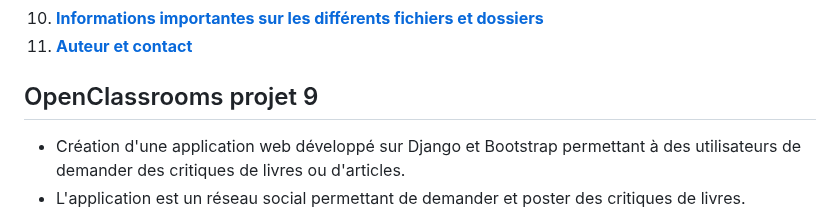
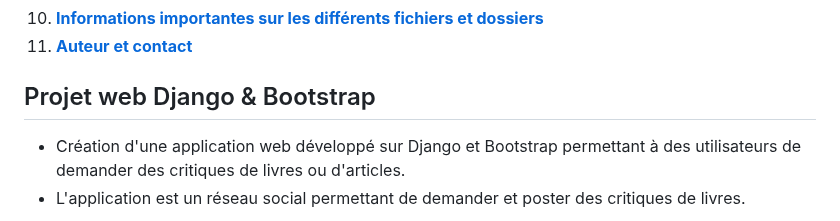
Before and after one commit to Bubhux/Projet-web-Django-Bootstrap-LITReview, a Markdown page: README.md, the part around the change. GitHub-like rendering.

```diff
--- a/README.md
+++ b/README.md
@@ -15,7 +15,7 @@
 
 <div id="informations-générales"></div>
 
-## OpenClassrooms projet 9
+## Projet web Django & Bootstrap
 - Création d'une application web développé sur Django et Bootstrap permettant à des utilisateurs de demander des critiques de livres ou d'articles.
 - L'application est un réseau social permettant de demander et poster des critiques de livres.
 
```
